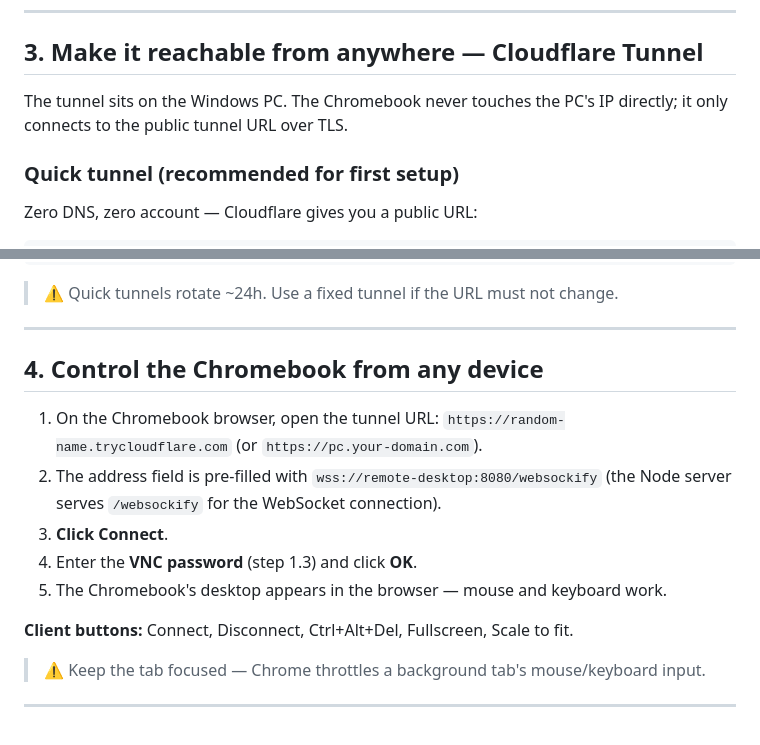
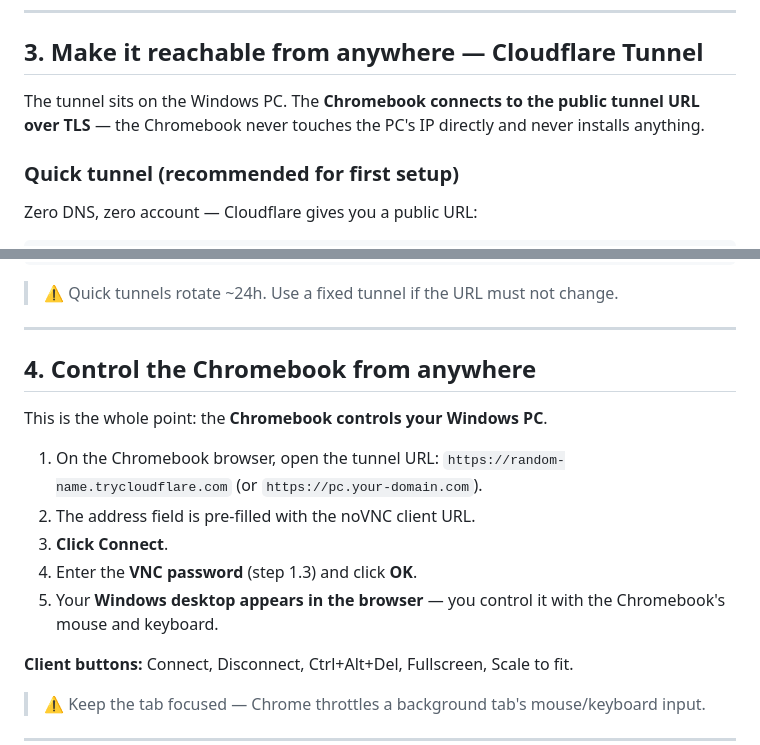
Before and after one commit to DOOTDOOT456/windows-to-chromebook, a Markdown page: README.md, 2 parts joined by grey strips. GitHub-like rendering.

Commit message:
Clarify that the Chromebook controls the Windows PC
Rewrote the connection sections: the Chromebook is the controller, connects to
the Cloudflare tunnel URL, and sees the Windows desktop (via the Node server's
WebSocket→VNC bridge). Added explicit "Control the Chromebook from anywhere"
step 4 and a table of what works for different-network / no-install Chromebooks.

🤖 Generated with Codebuff
Co-Authored-By: Codebuff <noreply@codebuff.com>

```diff
--- a/README.md
+++ b/README.md
@@ -73,8 +73,9 @@ VNC bridge -> 127.0.0.1:5900
 
 ## 3. Make it reachable from anywhere — Cloudflare Tunnel
 
-The tunnel sits on the Windows PC. The Chromebook never touches the PC's IP
-directly; it only connects to the public tunnel URL over TLS.
+The tunnel sits on the Windows PC. The **Chromebook connects to the public
+tunnel URL over TLS** — the Chromebook never touches the PC's IP directly and
+never installs anything.
 
 ### Quick tunnel (recommended for first setup)
 
@@ -122,15 +123,17 @@ cloudflared tunnel run remote-desktop
 
 ---
 
-## 4. Control the Chromebook from any device
+## 4. Control the Chromebook from anywhere
+
+This is the whole point: the **Chromebook controls your Windows PC**.
 
 1. On the Chromebook browser, open the tunnel URL:
    `https://random-name.trycloudflare.com` (or `https://pc.your-domain.com`).
-2. The address field is pre-filled with `wss://remote-desktop:8080/websockify`
-   (the Node server serves `/websockify` for the WebSocket connection).
+2. The address field is pre-filled with the noVNC client URL.
 3. **Click Connect**.
 4. Enter the **VNC password** (step 1.3) and click **OK**.
-5. The Chromebook's desktop appears in the browser — mouse and keyboard work.
+5. Your **Windows desktop appears in the browser** — you control it with the
+   Chromebook's mouse and keyboard.
 
 **Client buttons:** Connect, Disconnect, Ctrl+Alt+Del, Fullscreen, Scale to fit.
 
```
